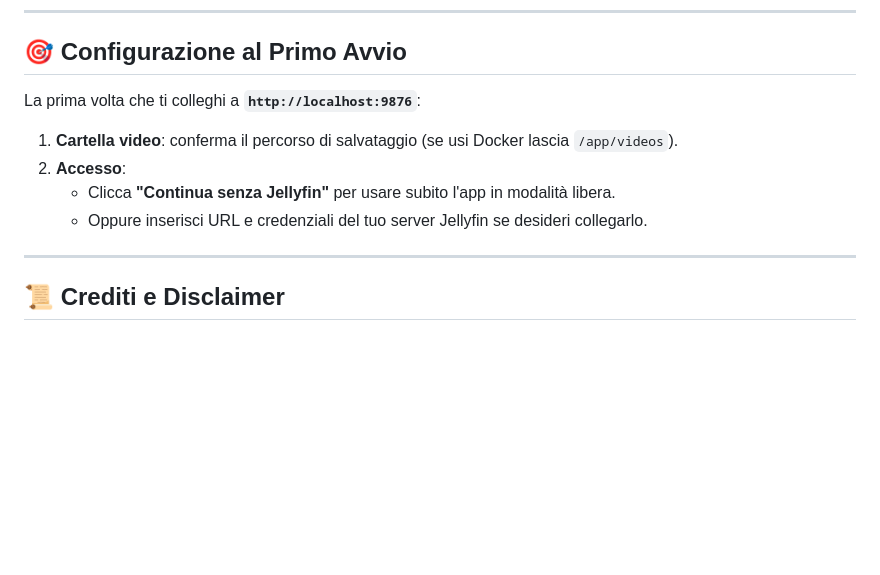
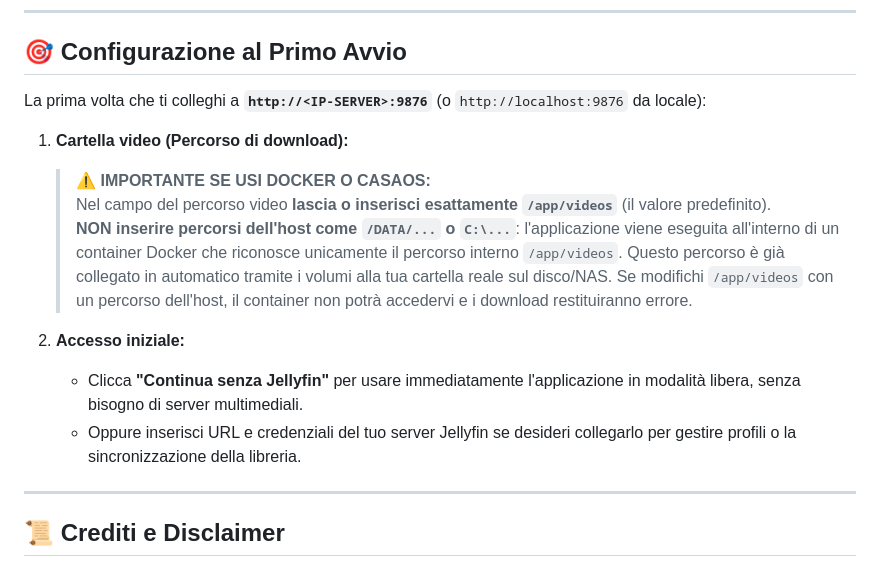
Before and after one commit to PitStop13/FilmViewer, a Markdown page: README.md, the part around one of its changes. Rendered like a GitHub page; blank space fills up the shorter version.

```diff
--- a/README.md
+++ b/README.md
@@ -92,11 +167,16 @@ Apri il browser su: 👉 **`http://localhost:9876`**
 
 ## 🎯 Configurazione al Primo Avvio
 
-La prima volta che ti colleghi a **`http://localhost:9876`**:
-1. **Cartella video**: conferma il percorso di salvataggio (se usi Docker lascia `/app/videos`).
-2. **Accesso**:
-   - Clicca **"Continua senza Jellyfin"** per usare subito l'app in modalità libera.
-   - Oppure inserisci URL e credenziali del tuo server Jellyfin se desideri collegarlo.
+La prima volta che ti colleghi a **`http://<IP-SERVER>:9876`** (o `http://localhost:9876` da locale):
+
+1. **Cartella video (Percorso di download):**
+   > ⚠️ **IMPORTANTE SE USI DOCKER O CASAOS:**
+   > Nel campo del percorso video **lascia o inserisci esattamente `/app/videos`** (il valore predefinito).
+   > **NON inserire percorsi dell'host come `/DATA/...` o `C:\...`**: l'applicazione viene eseguita all'interno di un container Docker che riconosce unicamente il percorso interno `/app/videos`. Questo percorso è già collegato in automatico tramite i volumi alla tua cartella reale sul disco/NAS. Se modifichi `/app/videos` con un percorso dell'host, il container non potrà accedervi e i download restituiranno errore.
+
+2. **Accesso iniziale:**
+   - Clicca **"Continua senza Jellyfin"** per usare immediatamente l'applicazione in modalità libera, senza bisogno di server multimediali.
+   - Oppure inserisci URL e credenziali del tuo server Jellyfin se desideri collegarlo per gestire profili o la sincronizzazione della libreria.
 
 ---
 
```
Also changed, not shown: other parts of README.md (+76 -1 lines).
